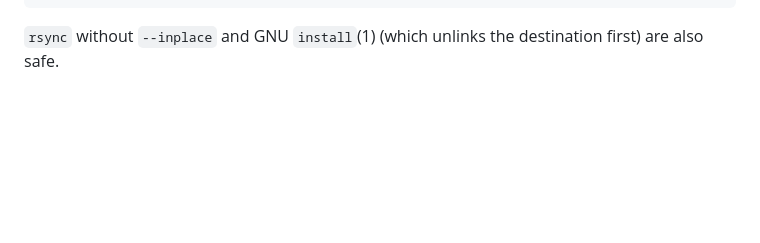
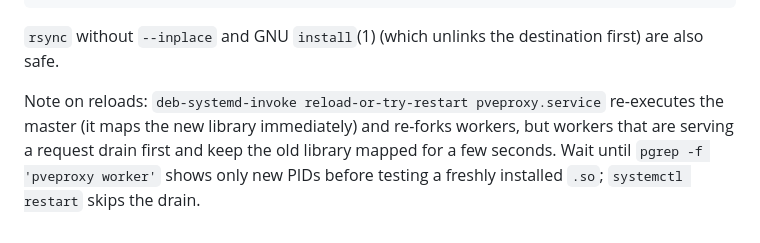
Before and after one commit to arki05/pve-meta, a Markdown page: docs/BUILD.md, the part around the change. Drawn GitHub-style; blank space fills up the shorter version.

Commit message:
BUILD.md: reload drains old pveproxy workers before they pick up a new library

```diff
--- a/docs/BUILD.md
+++ b/docs/BUILD.md
@@ -91,3 +91,9 @@ rsync --inplace ...
 
 `rsync` without `--inplace` and GNU `install`(1) (which unlinks the destination first) are
 also safe.
+
+Note on reloads: `deb-systemd-invoke reload-or-try-restart pveproxy.service` re-executes
+the master (it maps the new library immediately) and re-forks workers, but workers
+that are serving a request drain first and keep the old library mapped for a few
+seconds. Wait until `pgrep -f 'pveproxy worker'` shows only new PIDs before testing a
+freshly installed `.so`; `systemctl restart` skips the drain.
```
